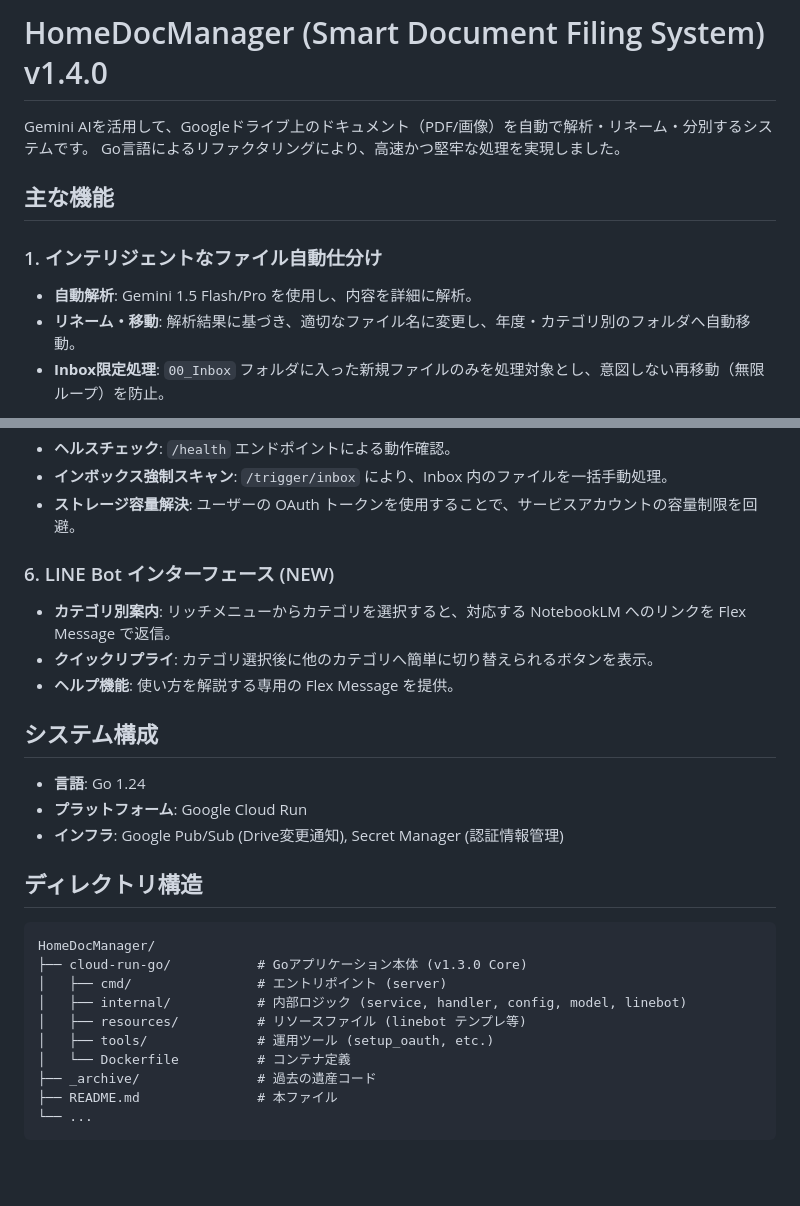
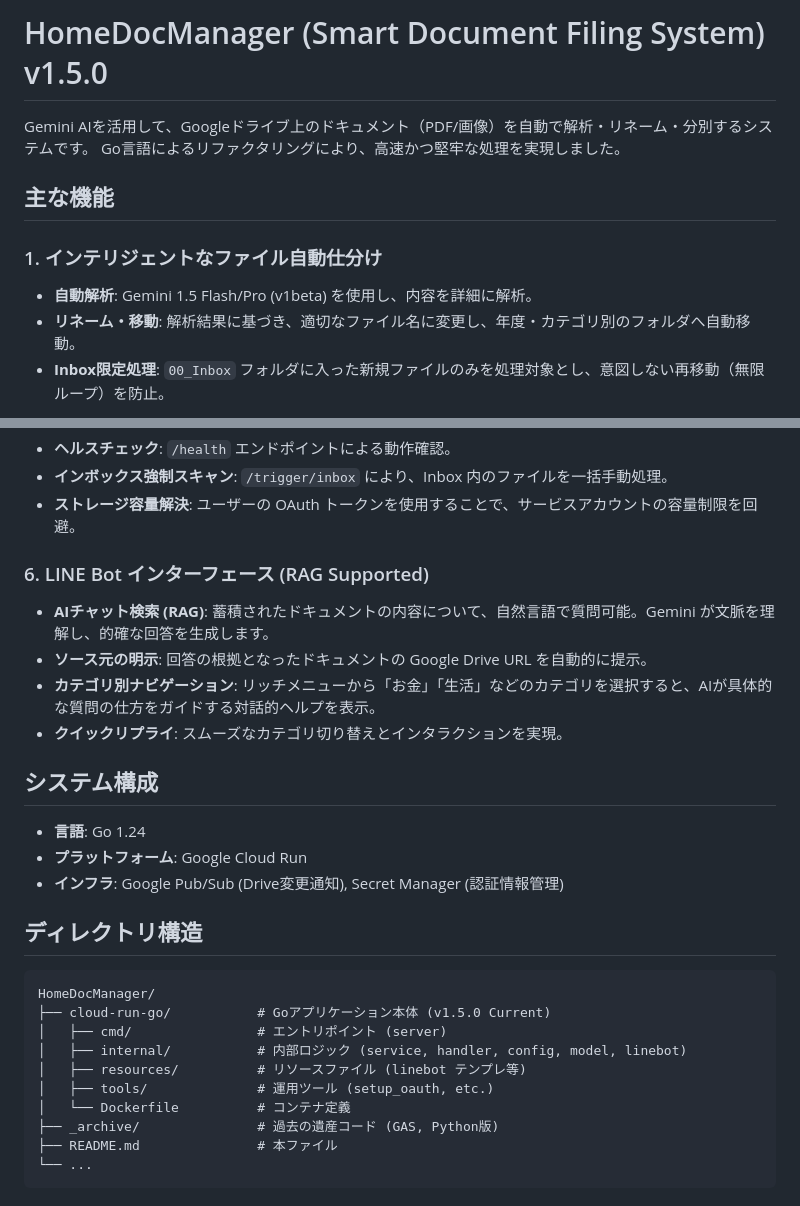
Before and after one commit to Leo-Sag/HomeDocManager, a Markdown page: README.md, 2 parts joined by grey strips. Rendered like a GitHub page; blank space fills up the shorter version.

Commit message:
Archive legacy Python code and update README for v1.5.0

````diff
--- a/README.md
+++ b/README.md
@@ -1,4 +1,4 @@
-# HomeDocManager (Smart Document Filing System) v1.4.0
+# HomeDocManager (Smart Document Filing System) v1.5.0
 
 Gemini AIを活用して、Googleドライブ上のドキュメント（PDF/画像）を自動で解析・リネーム・分別するシステムです。
 Go言語によるリファクタリングにより、高速かつ堅牢な処理を実現しました。
@@ -7,7 +7,7 @@ Go言語によるリファクタリングにより、高速かつ堅牢な処理
 
 ### 1. インテリジェントなファイル自動仕分け
 
-- **自動解析**: Gemini 1.5 Flash/Pro を使用し、内容を詳細に解析。
+- **自動解析**: Gemini 1.5 Flash/Pro (v1beta) を使用し、内容を詳細に解析。
 - **リネーム・移動**: 解析結果に基づき、適切なファイル名に変更し、年度・カテゴリ別のフォルダへ自動移動。
 - **Inbox限定処理**: `00_Inbox` フォルダに入った新規ファイルのみを処理対象とし、意図しない再移動（無限ループ）を防止。
 
@@ -43,11 +43,12 @@ Go言語によるリファクタリングにより、高速かつ堅牢な処理
 - **インボックス強制スキャン**: `/trigger/inbox` により、Inbox 内のファイルを一括手動処理。
 - **ストレージ容量解決**: ユーザーの OAuth トークンを使用することで、サービスアカウントの容量制限を回避。
 
-### 6. LINE Bot インターフェース (NEW)
+### 6. LINE Bot インターフェース (RAG Supported)
 
-- **カテゴリ別案内**: リッチメニューからカテゴリを選択すると、対応する NotebookLM へのリンクを Flex Message で返信。
-- **クイックリプライ**: カテゴリ選択後に他のカテゴリへ簡単に切り替えられるボタンを表示。
-- **ヘルプ機能**: 使い方を解説する専用の Flex Message を提供。
+- **AIチャット検索 (RAG)**: 蓄積されたドキュメントの内容について、自然言語で質問可能。Gemini が文脈を理解し、的確な回答を生成します。
+- **ソース元の明示**: 回答の根拠となったドキュメントの Google Drive URL を自動的に提示。
+- **カテゴリ別ナビゲーション**: リッチメニューから「お金」「生活」などのカテゴリを選択すると、AIが具体的な質問の仕方をガイドする対話的ヘルプを表示。
+- **クイックリプライ**: スムーズなカテゴリ切り替えとインタラクションを実現。
 
 ## システム構成
 
@@ -59,13 +60,13 @@ Go言語によるリファクタリングにより、高速かつ堅牢な処理
 
 ```text
 HomeDocManager/
-├── cloud-run-go/           # Goアプリケーション本体 (v1.3.0 Core)
+├── cloud-run-go/           # Goアプリケーション本体 (v1.5.0 Current)
 │   ├── cmd/                # エントリポイント (server)
 │   ├── internal/           # 内部ロジック (service, handler, config, model, linebot)
 │   ├── resources/          # リソースファイル (linebot テンプレ等)
 │   ├── tools/              # 運用ツール (setup_oauth, etc.)
 │   └── Dockerfile          # コンテナ定義
-├── _archive/               # 過去の遺産コード
+├── _archive/               # 過去の遺産コード (GAS, Python版)
 ├── README.md               # 本ファイル
 └── ...
 ```
````
